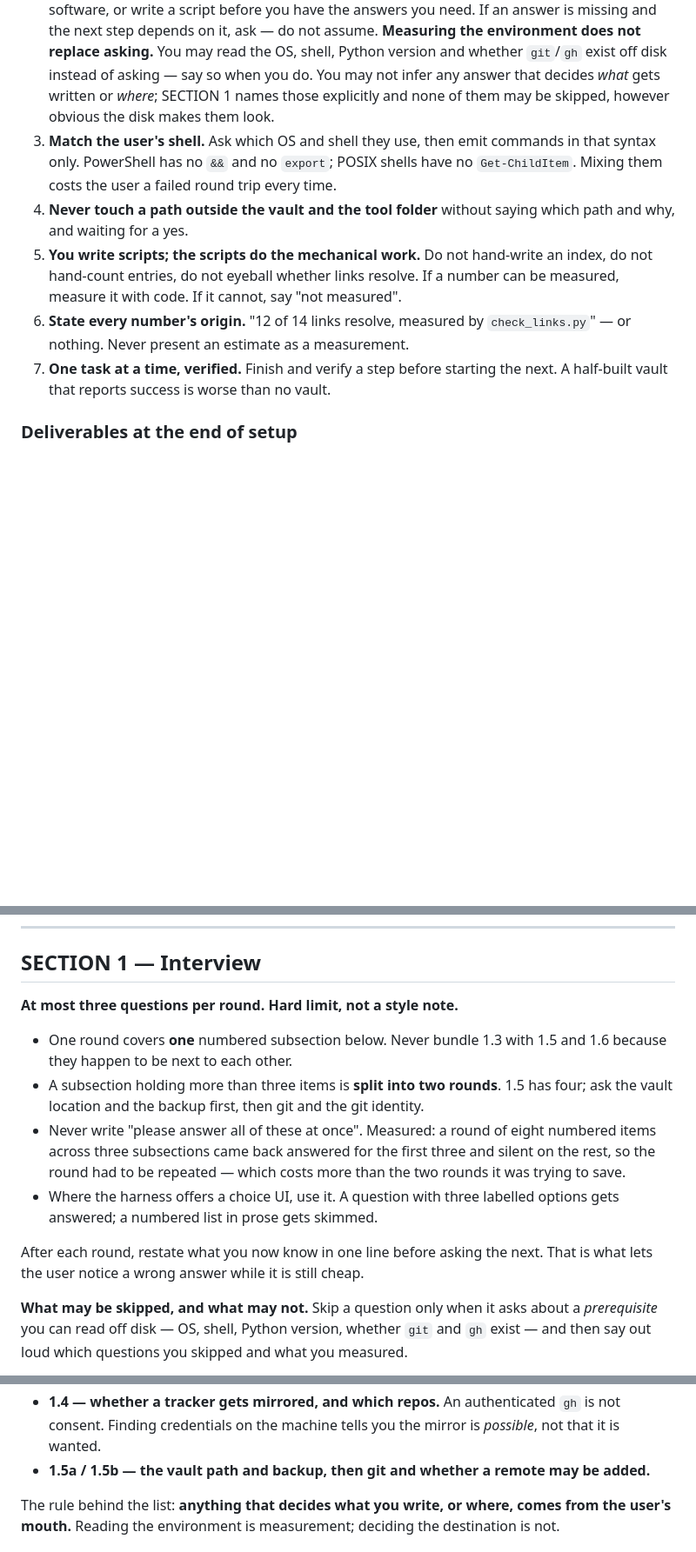
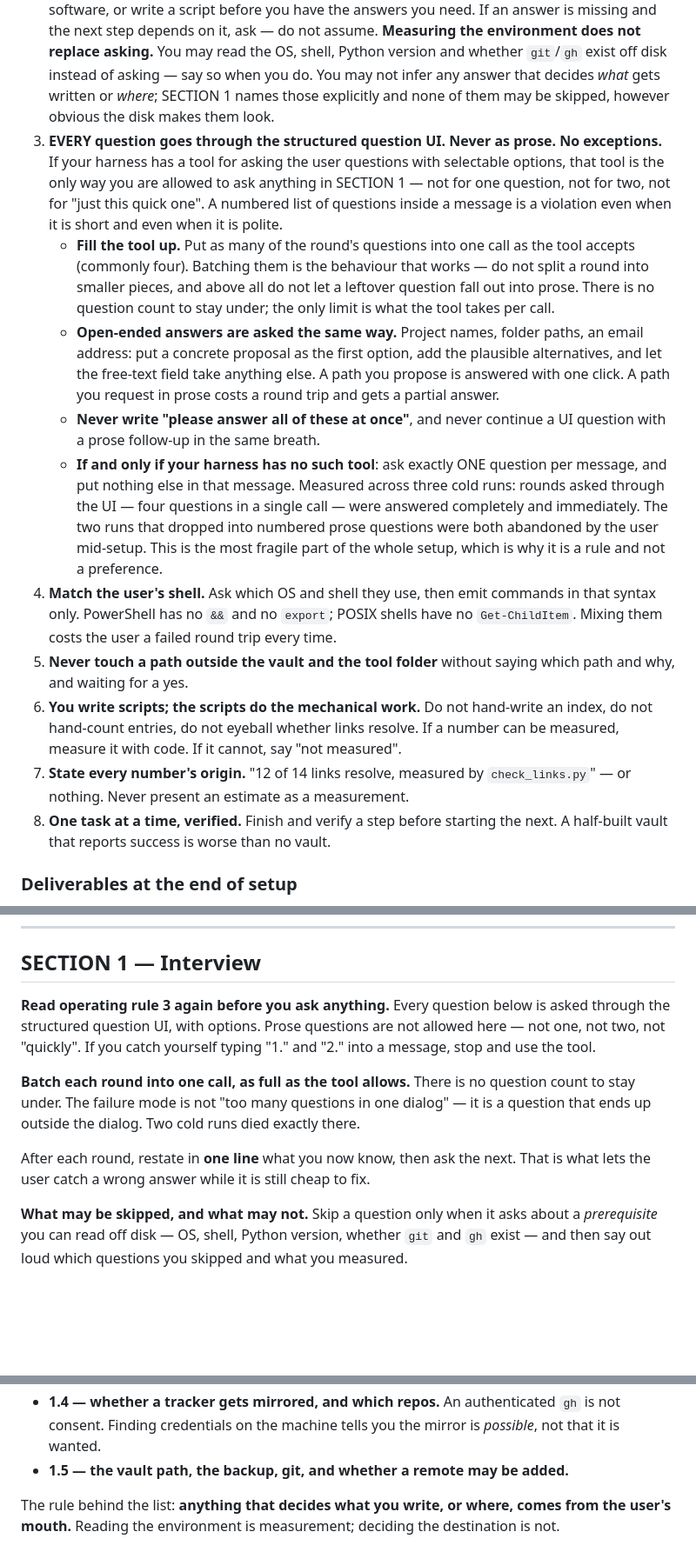
Before and after one commit to nibor1896/claude-obsidian-vault-kit, a Markdown page: claude-obsidian-vault-kit.md, 3 parts joined by grey strips. Shown at 87% size. Drawn GitHub-style; blank space fills up the shorter version.

Commit message:
fix: drop the question cap that pushed the interview out of the dialog
The previous commit misdiagnosed the failure. Run 2 died on prose questions, and
the fix added a cap of three questions per round — but the count was never the
problem. Run 1, the one that worked, asked FOUR questions in a single dialog call.
The cap is what made run 3 split a subsection and let the leftover pair fall out
into a numbered prose list, which the user abandoned for the same reason as run 2.

So the cap is gone. There is no number to stay under. The rule is: fill the dialog
call up to whatever the tool accepts, and never let a question end up outside it.
The failure mode is a question outside the dialog, not too many inside it.

1.5 is merged back into one round of four questions, since that is exactly what the
tool carries and what worked the first time.

Co-Authored-By: Claude Opus 5 <noreply@anthropic.com>

```diff
--- a/claude-obsidian-vault-kit.md
+++ b/claude-obsidian-vault-kit.md
@@ -32,17 +32,38 @@ document in order. It is a contract, not a suggestion.
    and whether `git`/`gh` exist off disk instead of asking — say so when you do. You may not infer any
    answer that decides *what* gets written or *where*; SECTION 1 names those explicitly and none of
    them may be skipped, however obvious the disk makes them look.
-3. **Match the user's shell.** Ask which OS and shell they use, then emit commands in that syntax
+3. **EVERY question goes through the structured question UI. Never as prose. No exceptions.**
+   If your harness has a tool for asking the user questions with selectable options, that tool is the
+   only way you are allowed to ask anything in SECTION 1 — not for one question, not for two, not for
+   "just this quick one". A numbered list of questions inside a message is a violation even when it is
+   short and even when it is polite.
+   - **Fill the tool up.** Put as many of the round's questions into one call as the tool accepts
+     (commonly four). Batching them is the behaviour that works — do not split a round into smaller
+     pieces, and above all do not let a leftover question fall out into prose. There is no question
+     count to stay under; the only limit is what the tool takes per call.
+   - **Open-ended answers are asked the same way.** Project names, folder paths, an email address:
+     put a concrete proposal as the first option, add the plausible alternatives, and let the free-text
+     field take anything else. A path you propose is answered with one click. A path you request in
+     prose costs a round trip and gets a partial answer.
+   - **Never write "please answer all of these at once"**, and never continue a UI question with a
+     prose follow-up in the same breath.
+   - **If and only if your harness has no such tool**: ask exactly ONE question per message, and put
+     nothing else in that message.
+   Measured across three cold runs: rounds asked through the UI — four questions in a single call —
+   were answered completely and immediately. The two runs that dropped into numbered prose questions
+   were both abandoned by the user mid-setup. This is the most fragile part of the whole setup, which
+   is why it is a rule and not a preference.
+4. **Match the user's shell.** Ask which OS and shell they use, then emit commands in that syntax
    only. PowerShell has no `&&` and no `export`; POSIX shells have no `Get-ChildItem`. Mixing them
    costs the user a failed round trip every time.
-4. **Never touch a path outside the vault and the tool folder** without saying which path and why,
+5. **Never touch a path outside the vault and the tool folder** without saying which path and why,
    and waiting for a yes.
-5. **You write scripts; the scripts do the mechanical work.** Do not hand-write an index, do not
+6. **You write scripts; the scripts do the mechanical work.** Do not hand-write an index, do not
    hand-count entries, do not eyeball whether links resolve. If a number can be measured, measure it
    with code. If it cannot, say "not measured".
-6. **State every number's origin.** "12 of 14 links resolve, measured by `check_links.py`" — or
+7. **State every number's origin.** "12 of 14 links resolve, measured by `check_links.py`" — or
    nothing. Never present an estimate as a measurement.
-7. **One task at a time, verified.** Finish and verify a step before starting the next. A half-built
+8. **One task at a time, verified.** Finish and verify a step before starting the next. A half-built
    vault that reports success is worse than no vault.
 
 ### Deliverables at the end of setup
@@ -61,20 +82,16 @@ document in order. It is a contract, not a suggestion.
 
 ## SECTION 1 — Interview
 
-**At most three questions per round. Hard limit, not a style note.**
+**Read operating rule 3 again before you ask anything.** Every question below is asked through the
+structured question UI, with options. Prose questions are not allowed here — not one, not two, not
+"quickly". If you catch yourself typing "1." and "2." into a message, stop and use the tool.
 
-- One round covers **one** numbered subsection below. Never bundle 1.3 with 1.5 and 1.6 because they
-  happen to be next to each other.
-- A subsection holding more than three items is **split into two rounds**. 1.5 has four; ask the vault
-  location and the backup first, then git and the git identity.
-- Never write "please answer all of these at once". Measured: a round of eight numbered items across
-  three subsections came back answered for the first three and silent on the rest, so the round had to
-  be repeated — which costs more than the two rounds it was trying to save.
-- Where the harness offers a choice UI, use it. A question with three labelled options gets answered;
-  a numbered list in prose gets skimmed.
+**Batch each round into one call, as full as the tool allows.** There is no question count to stay
+under. The failure mode is not "too many questions in one dialog" — it is a question that ends up
+outside the dialog. Two cold runs died exactly there.
 
-After each round, restate what you now know in one line before asking the next. That is what lets the
-user notice a wrong answer while it is still cheap.
+After each round, restate in **one line** what you now know, then ask the next. That is what lets the
+user catch a wrong answer while it is still cheap to fix.
 
 **What may be skipped, and what may not.** Skip a question only when it asks about a *prerequisite*
 you can read off disk — OS, shell, Python version, whether `git` and `gh` exist — and then say out
@@ -90,7 +107,7 @@ loud which questions you skipped and what you measured.
 - **1.3 — project names, and where their code lives.**
 - **1.4 — whether a tracker gets mirrored, and which repos.** An authenticated `gh` is not consent.
   Finding credentials on the machine tells you the mirror is *possible*, not that it is wanted.
-- **1.5a / 1.5b — the vault path and backup, then git and whether a remote may be added.**
+- **1.5 — the vault path, the backup, git, and whether a remote may be added.**
 
 The rule behind the list: **anything that decides what you write, or where, comes from the user's
 mouth.** Reading the environment is measurement; deciding the destination is not.
```
Also changed, not shown: other parts of claude-obsidian-vault-kit.md (+9 -10 lines).
